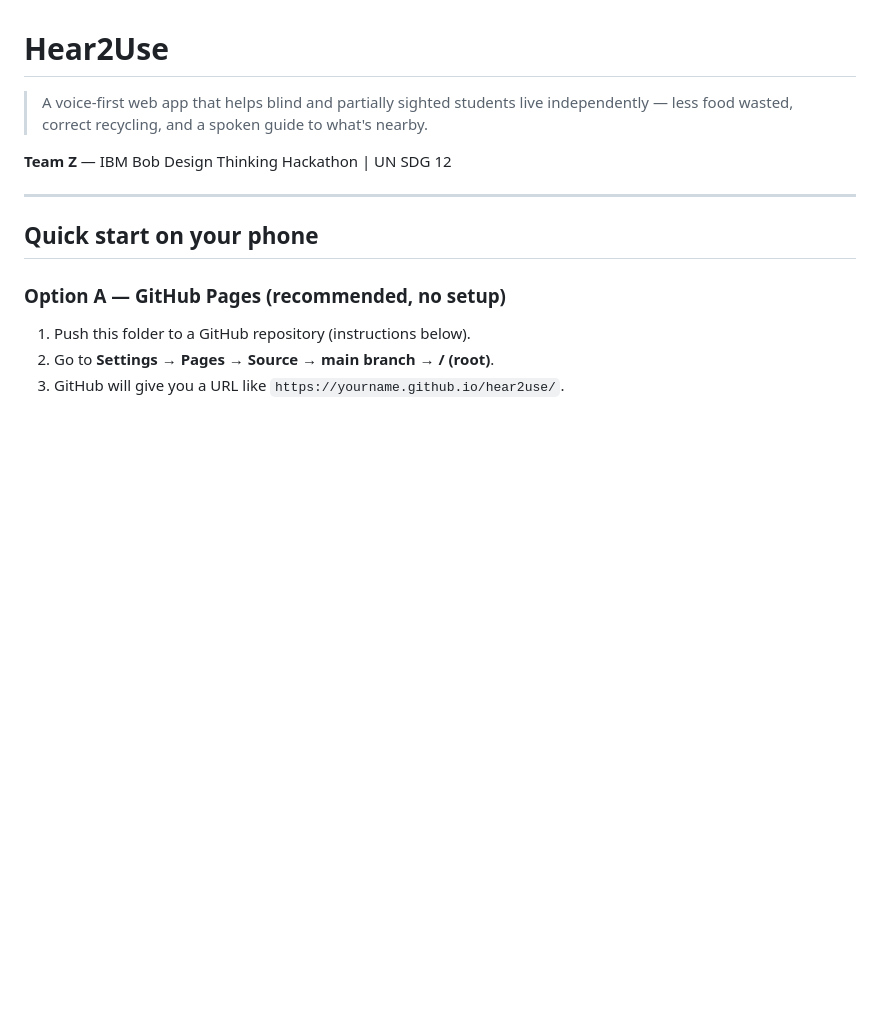
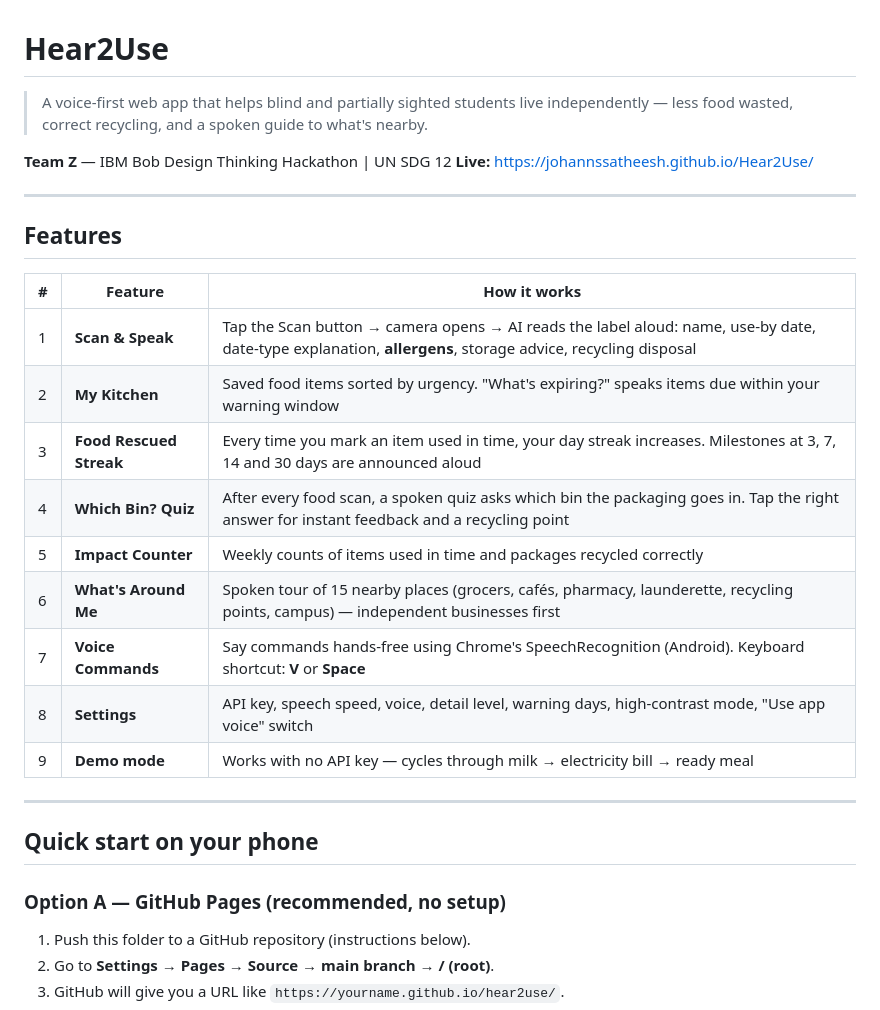
Before and after one commit to JohannsSatheesh/Hear2Use, a Markdown page: README.md, the part around one of its changes. Rendered like a GitHub page; blank space fills up the shorter version.

```diff
--- a/README.md
+++ b/README.md
@@ -3,6 +3,23 @@
 > A voice-first web app that helps blind and partially sighted students live independently — less food wasted, correct recycling, and a spoken guide to what's nearby.
 
 **Team Z** — IBM Bob Design Thinking Hackathon | UN SDG 12
+**Live:** https://johannssatheesh.github.io/Hear2Use/
+
+---
+
+## Features
+
+| # | Feature | How it works |
+|---|---------|-------------|
+| 1 | **Scan & Speak** | Tap the Scan button → camera opens → AI reads the label aloud: name, use-by date, date-type explanation, **allergens**, storage advice, recycling disposal |
+| 2 | **My Kitchen** | Saved food items sorted by urgency. "What's expiring?" speaks items due within your warning window |
+| 3 | **Food Rescued Streak** | Every time you mark an item used in time, your day streak increases. Milestones at 3, 7, 14 and 30 days are announced aloud |
+| 4 | **Which Bin? Quiz** | After every food scan, a spoken quiz asks which bin the packaging goes in. Tap the right answer for instant feedback and a recycling point |
+| 5 | **Impact Counter** | Weekly counts of items used in time and packages recycled correctly |
+| 6 | **What's Around Me** | Spoken tour of 15 nearby places (grocers, cafés, pharmacy, launderette, recycling points, campus) — independent businesses first |
+| 7 | **Voice Commands** | Say commands hands-free using Chrome's SpeechRecognition (Android). Keyboard shortcut: **V** or **Space** |
+| 8 | **Settings** | API key, speech speed, voice, detail level, warning days, high-contrast mode, "Use app voice" switch |
+| 9 | **Demo mode** | Works with no API key — cycles through milk → electricity bill → ready meal |
 
 ---
 
```
Also changed, not shown: other parts of README.md (+21 -0 lines).
